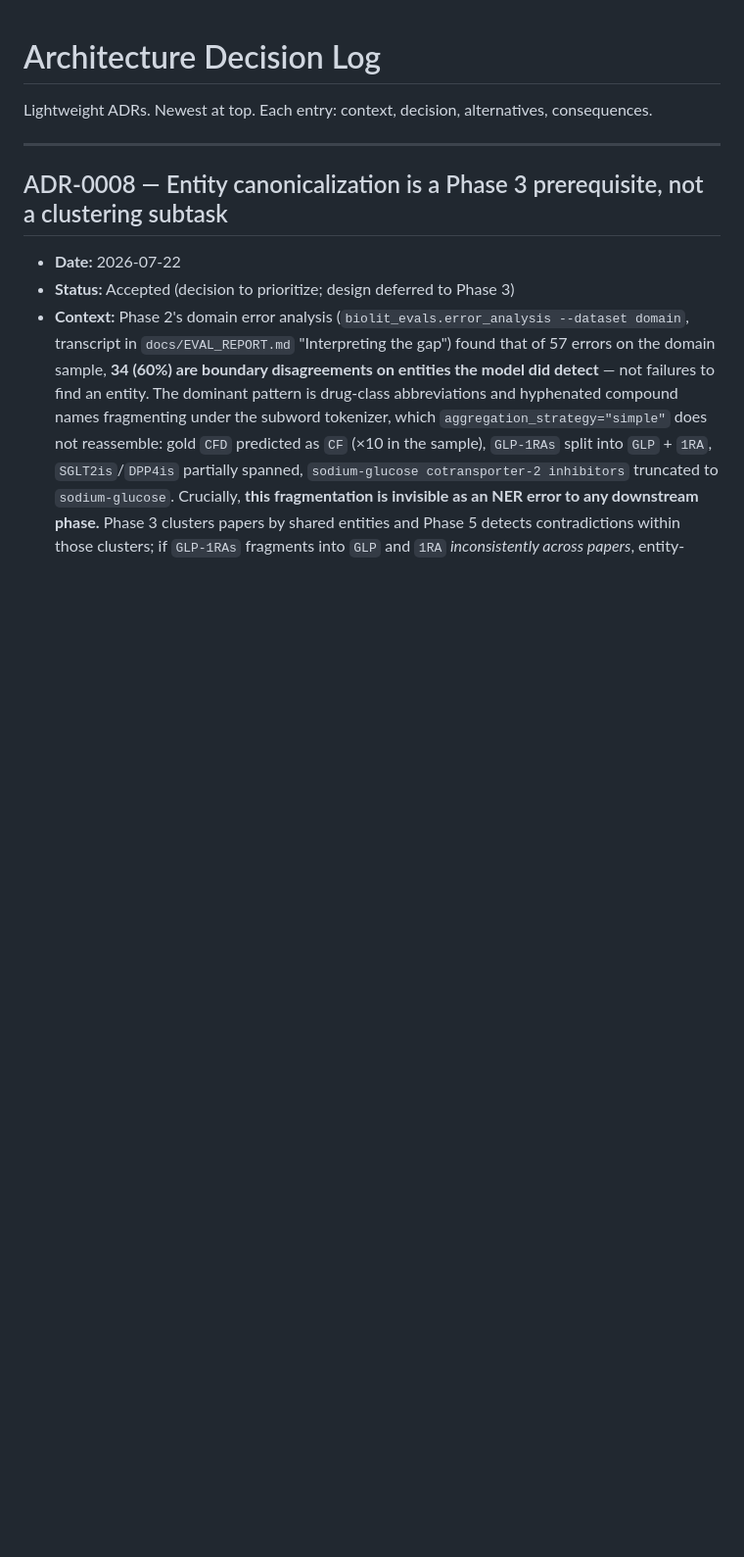
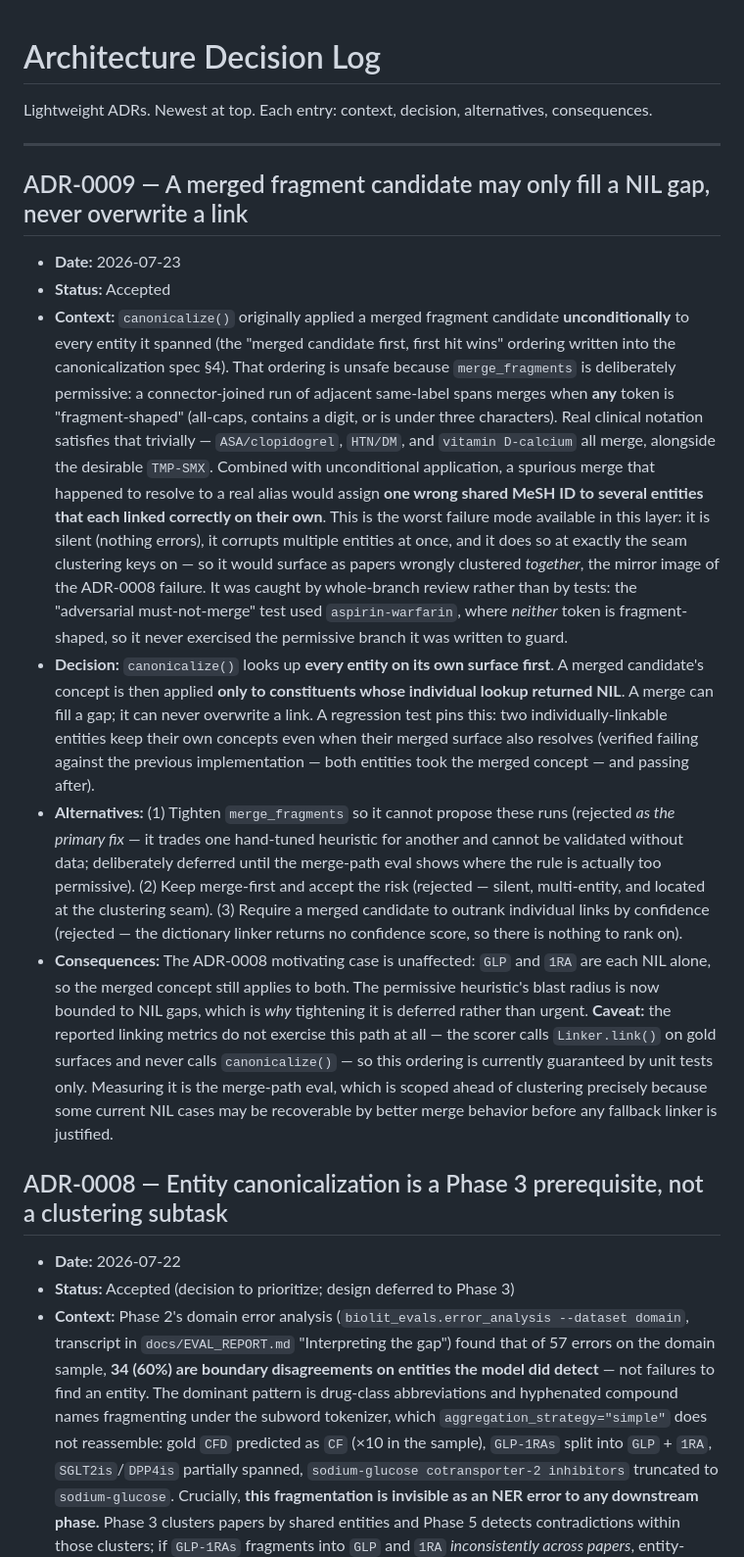
Before and after one commit to emiliourbinaar/BioLit-Copilot, a Markdown page: docs/DECISIONS.md, the part around the change. Shown at 98% size. Drawn GitHub-style; blank space fills up the shorter version.

Commit message:
docs: ADR-0009 a merged fragment may only fill a NIL gap, never overwrite a link
Records the merge-unconditional correctness finding from the Phase 3A whole-branch
review as its own decision, since it is a standing constraint on how merge and
linking interact rather than a one-off fix.

merge_fragments is deliberately permissive (a run merges when ANY token is
all-caps / has a digit / is under 3 chars), so ASA/clopidogrel and HTN/DM merge
too. Applied unconditionally, a spurious merge that resolved would stamp one
wrong shared MeSH id across entities that each linked correctly - silent,
multi-entity, and at the exact seam clustering keys on.

Also records why heuristic tightening is deferred (blast radius is now bounded to
NIL gaps) and that this ordering is guaranteed by unit tests only, since the
reported linking metrics never call canonicalize().

```diff
--- a/docs/DECISIONS.md
+++ b/docs/DECISIONS.md
@@ -3,6 +3,14 @@
 Lightweight ADRs. Newest at top. Each entry: context, decision, alternatives, consequences.
 
 ---
+
+## ADR-0009 — A merged fragment candidate may only fill a NIL gap, never overwrite a link
+- **Date:** 2026-07-23
+- **Status:** Accepted
+- **Context:** `canonicalize()` originally applied a merged fragment candidate **unconditionally** to every entity it spanned (the "merged candidate first, first hit wins" ordering written into the canonicalization spec §4). That ordering is unsafe because `merge_fragments` is deliberately permissive: a connector-joined run of adjacent same-label spans merges when **any** token is "fragment-shaped" (all-caps, contains a digit, or is under three characters). Real clinical notation satisfies that trivially — `ASA/clopidogrel`, `HTN/DM`, and `vitamin D-calcium` all merge, alongside the desirable `TMP-SMX`. Combined with unconditional application, a spurious merge that happened to resolve to a real alias would assign **one wrong shared MeSH ID to several entities that each linked correctly on their own**. This is the worst failure mode available in this layer: it is silent (nothing errors), it corrupts multiple entities at once, and it does so at exactly the seam clustering keys on — so it would surface as papers wrongly clustered *together*, the mirror image of the ADR-0008 failure. It was caught by whole-branch review rather than by tests: the "adversarial must-not-merge" test used `aspirin-warfarin`, where *neither* token is fragment-shaped, so it never exercised the permissive branch it was written to guard.
+- **Decision:** `canonicalize()` looks up **every entity on its own surface first**. A merged candidate's concept is then applied **only to constituents whose individual lookup returned NIL**. A merge can fill a gap; it can never overwrite a link. A regression test pins this: two individually-linkable entities keep their own concepts even when their merged surface also resolves (verified failing against the previous implementation — both entities took the merged concept — and passing after).
+- **Alternatives:** (1) Tighten `merge_fragments` so it cannot propose these runs (rejected *as the primary fix* — it trades one hand-tuned heuristic for another and cannot be validated without data; deliberately deferred until the merge-path eval shows where the rule is actually too permissive). (2) Keep merge-first and accept the risk (rejected — silent, multi-entity, and located at the clustering seam). (3) Require a merged candidate to outrank individual links by confidence (rejected — the dictionary linker returns no confidence score, so there is nothing to rank on).
+- **Consequences:** The ADR-0008 motivating case is unaffected: `GLP` and `1RA` are each NIL alone, so the merged concept still applies to both. The permissive heuristic's blast radius is now bounded to NIL gaps, which is *why* tightening it is deferred rather than urgent. **Caveat:** the reported linking metrics do not exercise this path at all — the scorer calls `Linker.link()` on gold surfaces and never calls `canonicalize()` — so this ordering is currently guaranteed by unit tests only. Measuring it is the merge-path eval, which is scoped ahead of clustering precisely because some current NIL cases may be recoverable by better merge behavior before any fallback linker is justified.
 
 ## ADR-0008 — Entity canonicalization is a Phase 3 prerequisite, not a clustering subtask
 - **Date:** 2026-07-22
```
